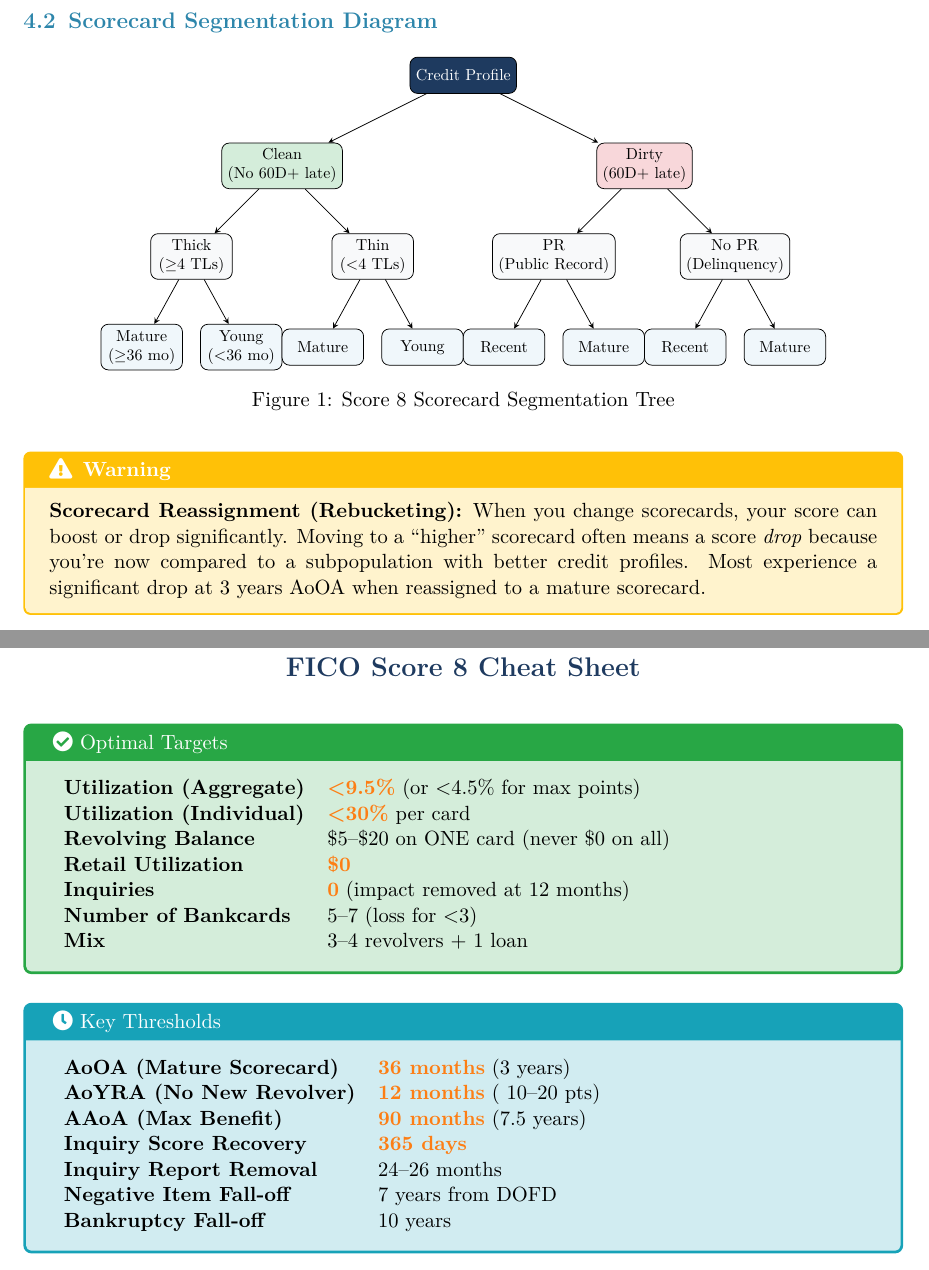
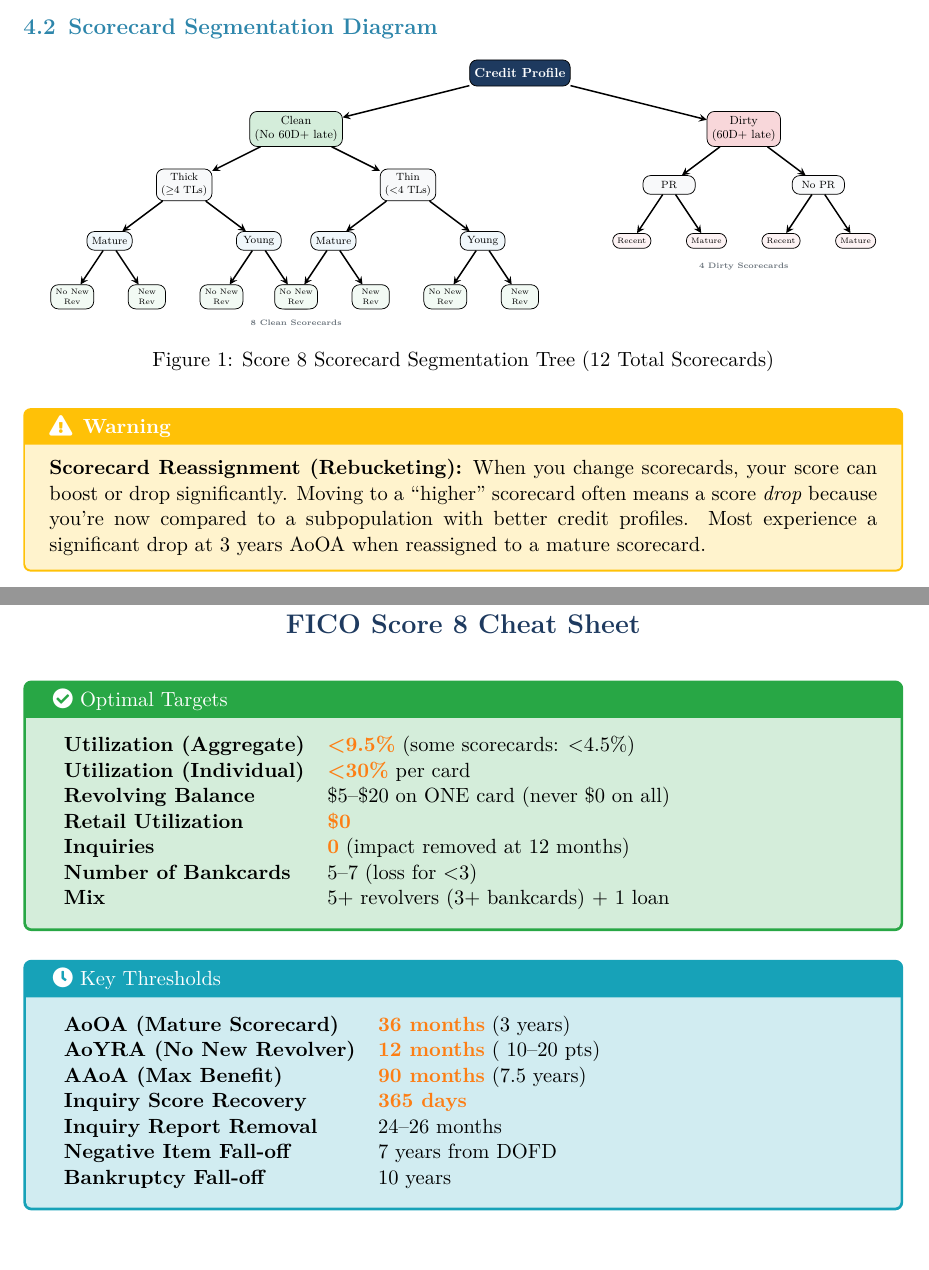
Before and after one commit to Acelogic/CreditRebelsArchive, a LaTeX document (docs/Credit_Scoring_Primer_v2_Enhanced.tex): two parts of pages 7 and 21 of 23, joined at a grey line, cut so that both start at the same text. Compiled offline with pdfLaTeX.

Commit message:
Fix accuracy issues in Enhanced Credit Scoring Primer
- Scorecard diagram: Added missing "New Revolver/No New Revolver"
  segmentation level, now correctly shows all 12 scorecards (8 clean, 4 dirty)
- Quick Reference: Fixed revolver recommendation from "3-4 revolvers"
  to "5+ revolvers (3+ bankcards)" per original guidance
- Utilization note: Clarified that <4.5% threshold is scorecard-dependent,
  not universally better

```diff
--- a/docs/Credit_Scoring_Primer_v2_Enhanced.tex
+++ b/docs/Credit_Scoring_Primer_v2_Enhanced.tex
@@ -402,36 +402,79 @@
 
 \begin{figure}[H]
 \centering
-\begin{tikzpicture}[scale=0.85, transform shape,
-    level 1/.style={sibling distance=8cm, level distance=2cm},
-    level 2/.style={sibling distance=4cm, level distance=2cm},
-    level 3/.style={sibling distance=2.2cm, level distance=2cm},
-    every node/.style={draw, rounded corners, minimum width=1.8cm, minimum height=0.8cm, align=center, font=\small},
-    edge from parent/.style={draw, ->, >=stealth}
-]
-\node[fill=primaryblue, text=white] {Credit Profile}
-    child {node[fill=successbg] {Clean\\(No 60D+ late)}
-        child {node[fill=lightgray] {Thick\\($\geq$4 TLs)}
-            child {node[fill=tablerow2] {Mature\\($\geq$36 mo)}}
-            child {node[fill=tablerow2] {Young\\(<36 mo)}}
-        }
-        child {node[fill=lightgray] {Thin\\(<4 TLs)}
-            child {node[fill=tablerow2] {Mature}}
-            child {node[fill=tablerow2] {Young}}
-        }
-    }
-    child {node[fill=dangerbg] {Dirty\\(60D+ late)}
-        child {node[fill=lightgray] {PR\\(Public Record)}
-            child {node[fill=tablerow2] {Recent}}
-            child {node[fill=tablerow2] {Mature}}
-        }
-        child {node[fill=lightgray] {No PR\\(Delinquency)}
-            child {node[fill=tablerow2] {Recent}}
-            child {node[fill=tablerow2] {Mature}}
-        }
-    };
+\begin{tikzpicture}[scale=0.7, transform shape]
+    % Styles
+    \tikzstyle{root} = [draw, rounded corners, fill=primaryblue, text=white, minimum width=2cm, minimum height=0.7cm, align=center, font=\small\bfseries]
+    \tikzstyle{level1} = [draw, rounded corners, minimum width=1.6cm, minimum height=0.6cm, align=center, font=\footnotesize]
+    \tikzstyle{level2} = [draw, rounded corners, minimum width=1.4cm, minimum height=0.5cm, align=center, font=\scriptsize]
+    \tikzstyle{level3} = [draw, rounded corners, minimum width=1.2cm, minimum height=0.5cm, align=center, font=\scriptsize]
+    \tikzstyle{leaf} = [draw, rounded corners, minimum width=1cm, minimum height=0.4cm, align=center, font=\tiny]
+    \tikzstyle{arrow} = [draw, ->, >=stealth, thick]
+
+    % Root
+    \node[root] (root) at (0,0) {Credit Profile};
+
+    % Level 1: Clean/Dirty
+    \node[level1, fill=successbg] (clean) at (-6,-1.5) {Clean\\(No 60D+ late)};
+    \node[level1, fill=dangerbg] (dirty) at (6,-1.5) {Dirty\\(60D+ late)};
+
+    % Level 2: Thick/Thin for Clean, PR/No PR for Dirty
+    \node[level2, fill=lightgray] (thick) at (-9,-3) {Thick\\($\geq$4 TLs)};
+    \node[level2, fill=lightgray] (thin) at (-3,-3) {Thin\\(<4 TLs)};
+    \node[level2, fill=lightgray] (pr) at (4,-3) {PR};
+    \node[level2, fill=lightgray] (nopr) at (8,-3) {No PR};
+
+    % Level 3: Mature/Young
+    \node[level3, fill=tablerow2] (tm) at (-11,-4.5) {Mature};
+    \node[level3, fill=tablerow2] (ty) at (-7,-4.5) {Young};
+    \node[level3, fill=tablerow2] (thm) at (-5,-4.5) {Mature};
+    \node[level3, fill=tablerow2] (thy) at (-1,-4.5) {Young};
+
+    % Level 4: New Revolver/No New Revolver (8 clean scorecards)
+    \node[leaf, fill=successbg!30] (tm-nnr) at (-12,-6) {No New\\Rev};
+    \node[leaf, fill=successbg!30] (tm-nr) at (-10,-6) {New\\Rev};
+    \node[leaf, fill=successbg!30] (ty-nnr) at (-8,-6) {No New\\Rev};
+    \node[leaf, fill=successbg!30] (ty-nr) at (-6,-6) {New\\Rev};
+    \node[leaf, fill=successbg!30] (thm-nnr) at (-6,-6) {No New\\Rev};
+    \node[leaf, fill=successbg!30] (thm-nr) at (-4,-6) {New\\Rev};
+    \node[leaf, fill=successbg!30] (thy-nnr) at (-2,-6) {No New\\Rev};
+    \node[leaf, fill=successbg!30] (thy-nr) at (0,-6) {New\\Rev};
+
+    % Dirty scorecards (4 total)
+    \node[leaf, fill=dangerbg!30] (pr-r) at (3,-4.5) {Recent};
+    \node[leaf, fill=dangerbg!30] (pr-m) at (5,-4.5) {Mature};
+    \node[leaf, fill=dangerbg!30] (nopr-r) at (7,-4.5) {Recent};
+    \node[leaf, fill=dangerbg!30] (nopr-m) at (9,-4.5) {Mature};
+
+    % Arrows
+    \draw[arrow] (root) -- (clean);
+    \draw[arrow] (root) -- (dirty);
+    \draw[arrow] (clean) -- (thick);
+    \draw[arrow] (clean) -- (thin);
+    \draw[arrow] (dirty) -- (pr);
+    \draw[arrow] (dirty) -- (nopr);
+    \draw[arrow] (thick) -- (tm);
+    \draw[arrow] (thick) -- (ty);
+    \draw[arrow] (thin) -- (thm);
+    \draw[arrow] (thin) -- (thy);
+    \draw[arrow] (tm) -- (tm-nnr);
+    \draw[arrow] (tm) -- (tm-nr);
+    \draw[arrow] (ty) -- (ty-nnr);
+    \draw[arrow] (ty) -- (ty-nr);
+    \draw[arrow] (thm) -- (thm-nnr);
+    \draw[arrow] (thm) -- (thm-nr);
+    \draw[arrow] (thy) -- (thy-nnr);
+    \draw[arrow] (thy) -- (thy-nr);
+    \draw[arrow] (pr) -- (pr-r);
+    \draw[arrow] (pr) -- (pr-m);
+    \draw[arrow] (nopr) -- (nopr-r);
+    \draw[arrow] (nopr) -- (nopr-m);
+
+    % Labels
+    \node[font=\tiny, text=mediumgray] at (-6,-6.7) {\textbf{8 Clean Scorecards}};
+    \node[font=\tiny, text=mediumgray] at (6,-5.2) {\textbf{4 Dirty Scorecards}};
 \end{tikzpicture}
-\caption{Score 8 Scorecard Segmentation Tree}
+\caption{Score 8 Scorecard Segmentation Tree (12 Total Scorecards)}
 \end{figure}
 
 \begin{warning}
@@ -1184,13 +1227,13 @@
 
 \begin{tcolorbox}[colback=successbg, colframe=successborder, title={\faIcon{check-circle} Optimal Targets}]
 \begin{tabular}{ll}
-\textbf{Utilization (Aggregate)} & \threshold{<9.5\%} (or <4.5\% for max points) \\
+\textbf{Utilization (Aggregate)} & \threshold{<9.5\%} (some scorecards: <4.5\%) \\
 \textbf{Utilization (Individual)} & \threshold{<30\%} per card \\
 \textbf{Revolving Balance} & \$5--\$20 on ONE card (never \$0 on all) \\
 \textbf{Retail Utilization} & \threshold{\$0} \\
 \textbf{Inquiries} & \threshold{0} (impact removed at 12 months) \\
 \textbf{Number of Bankcards} & 5--7 (loss for <3) \\
-\textbf{Mix} & 3--4 revolvers + 1 loan \\
+\textbf{Mix} & 5+ revolvers (3+ bankcards) + 1 loan \\
 \end{tabular}
 \end{tcolorbox}
 
```
Also changed, not shown: docs/Credit_Scoring_Primer_v2_Enhanced.pdf.
